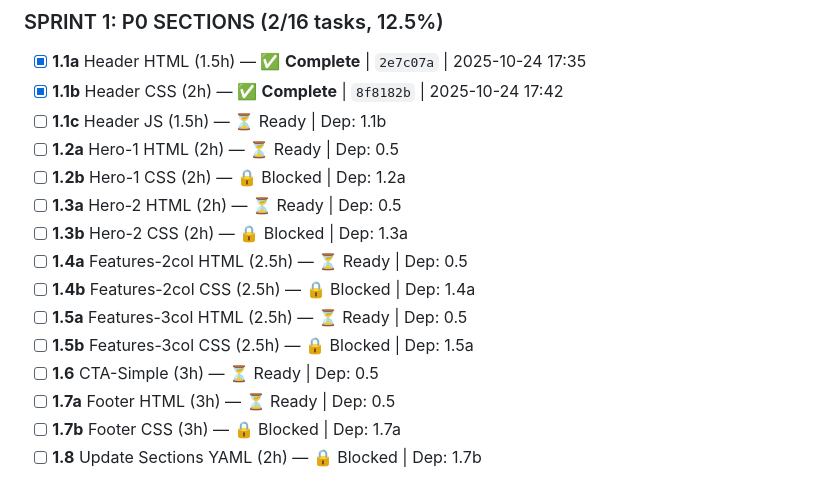
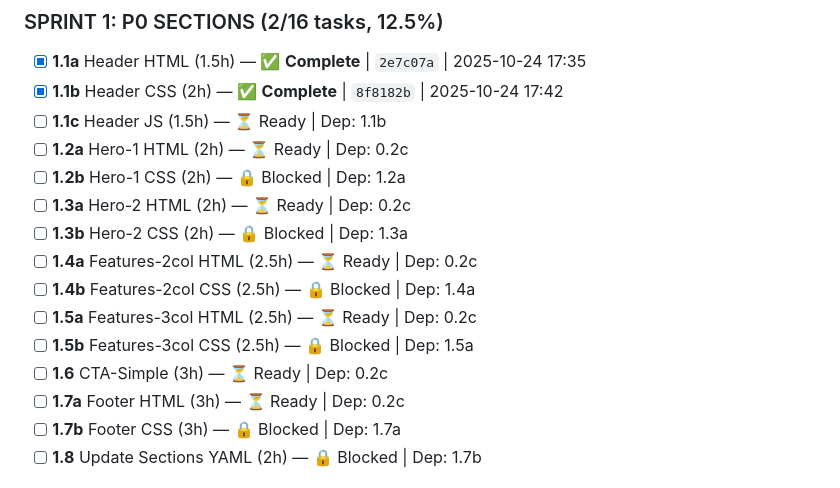
Before and after one commit to AndreyTsibin/site-builder-system, a Markdown page: PROGRESS.md, the part around the change. GitHub-like rendering.

Commit message:
fix: correct Sprint 1 dependencies - Dep: 0.2c instead of 0.5

```diff
--- a/PROGRESS.md
+++ b/PROGRESS.md
@@ -36,16 +36,16 @@ status: "in_progress"
 - [x] **1.1a** Header HTML (1.5h) — ✅ **Complete** | `2e7c07a` | 2025-10-24 17:35
 - [x] **1.1b** Header CSS (2h) — ✅ **Complete** | `8f8182b` | 2025-10-24 17:42
 - [ ] **1.1c** Header JS (1.5h) — ⏳ Ready | Dep: 1.1b
-- [ ] **1.2a** Hero-1 HTML (2h) — ⏳ Ready | Dep: 0.5
+- [ ] **1.2a** Hero-1 HTML (2h) — ⏳ Ready | Dep: 0.2c
 - [ ] **1.2b** Hero-1 CSS (2h) — 🔒 Blocked | Dep: 1.2a
-- [ ] **1.3a** Hero-2 HTML (2h) — ⏳ Ready | Dep: 0.5
+- [ ] **1.3a** Hero-2 HTML (2h) — ⏳ Ready | Dep: 0.2c
 - [ ] **1.3b** Hero-2 CSS (2h) — 🔒 Blocked | Dep: 1.3a
-- [ ] **1.4a** Features-2col HTML (2.5h) — ⏳ Ready | Dep: 0.5
+- [ ] **1.4a** Features-2col HTML (2.5h) — ⏳ Ready | Dep: 0.2c
 - [ ] **1.4b** Features-2col CSS (2.5h) — 🔒 Blocked | Dep: 1.4a
-- [ ] **1.5a** Features-3col HTML (2.5h) — ⏳ Ready | Dep: 0.5
+- [ ] **1.5a** Features-3col HTML (2.5h) — ⏳ Ready | Dep: 0.2c
 - [ ] **1.5b** Features-3col CSS (2.5h) — 🔒 Blocked | Dep: 1.5a
-- [ ] **1.6** CTA-Simple (3h) — ⏳ Ready | Dep: 0.5
-- [ ] **1.7a** Footer HTML (3h) — ⏳ Ready | Dep: 0.5
+- [ ] **1.6** CTA-Simple (3h) — ⏳ Ready | Dep: 0.2c
+- [ ] **1.7a** Footer HTML (3h) — ⏳ Ready | Dep: 0.2c
 - [ ] **1.7b** Footer CSS (3h) — 🔒 Blocked | Dep: 1.7a
 - [ ] **1.8** Update Sections YAML (2h) — 🔒 Blocked | Dep: 1.7b
 
```
